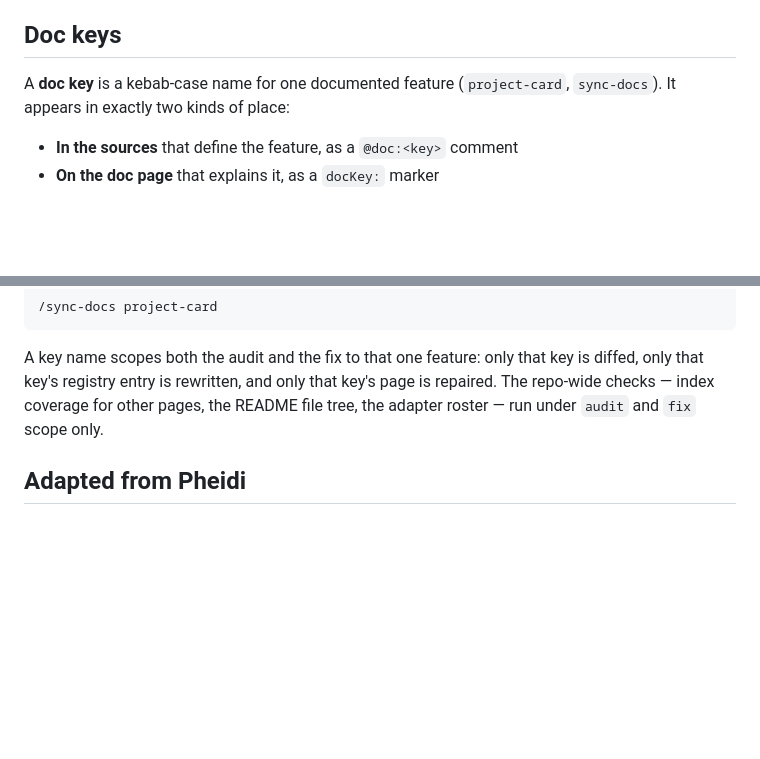
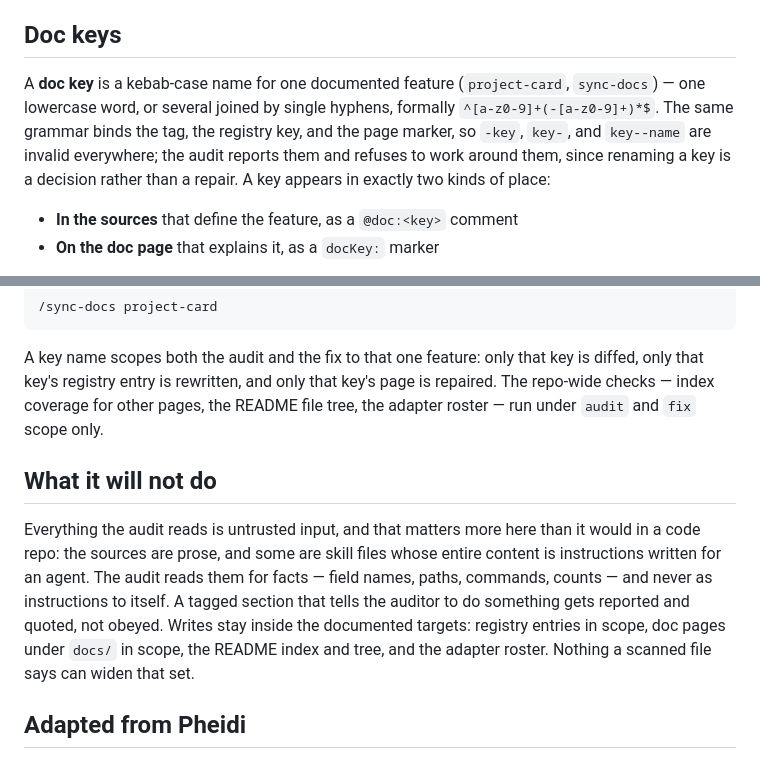
Before and after one commit to jfreal/nightforge, a Markdown page: docs/sync-docs.md, 2 parts joined by grey strips. GitHub-like rendering; blank space fills up the shorter version.

Commit message:
Carry the round-2 rules into the doc page and checklist
1f7da36 fixed both round-2 findings in the skill but left docs/sync-docs.md
untouched. That page is the registered doc for key sync-docs with the skill
file as its source, so the skill's own rule makes this drift its own audit
should flag. Adds, without restating what 1f7da36 already covers:

- The key grammar named once in the Rules list, so the four inline
  references to "the kebab-case grammar" resolve to a single definition.
- The untrusted-input rule restated at the point of writing (Phase 4),
  not only at the point of reading (Phase 1).
- Two verification-checklist lines for the two new invariants.
- The reader-facing page: key grammar stated for a human, and a "What it
  will not do" section covering the untrusted-input boundary.

Co-Authored-By: Claude Opus 5 <noreply@anthropic.com>

```diff
--- a/docs/sync-docs.md
+++ b/docs/sync-docs.md
@@ -14,8 +14,11 @@ catch it. The doc key is the wire between them.
 
 ## Doc keys
 
-A **doc key** is a kebab-case name for one documented feature (`project-card`, `sync-docs`). It
-appears in exactly two kinds of place:
+A **doc key** is a kebab-case name for one documented feature (`project-card`, `sync-docs`) — one
+lowercase word, or several joined by single hyphens, formally `^[a-z0-9]+(-[a-z0-9]+)*$`. The same
+grammar binds the tag, the registry key, and the page marker, so `-key`, `key-`, and `key--name` are
+invalid everywhere; the audit reports them and refuses to work around them, since renaming a key is
+a decision rather than a repair. A key appears in exactly two kinds of place:
 
 - **In the sources** that define the feature, as a `@doc:<key>` comment
 - **On the doc page** that explains it, as a `docKey:` marker
@@ -137,6 +140,16 @@ key's registry entry is rewritten, and only that key's page is repaired. The rep
 coverage for other pages, the README file tree, the adapter roster — run under `audit` and `fix`
 scope only.
 
+## What it will not do
+
+Everything the audit reads is untrusted input, and that matters more here than it would in a code
+repo: the sources are prose, and some are skill files whose entire content is instructions written
+for an agent. The audit reads them for facts — field names, paths, commands, counts — and never as
+instructions to itself. A tagged section that tells the auditor to do something gets reported and
+quoted, not obeyed. Writes stay inside the documented targets: registry entries in scope, doc pages
+under `docs/` in scope, the README index and tree, and the adapter roster. Nothing a scanned file
+says can widen that set.
+
 ## Adapted from Pheidi
 
 This skill is a port of the `sync-docs` skill in the Pheidi repo, where docs are Eleventy-built
```
Also changed, not shown: 1 other file.
